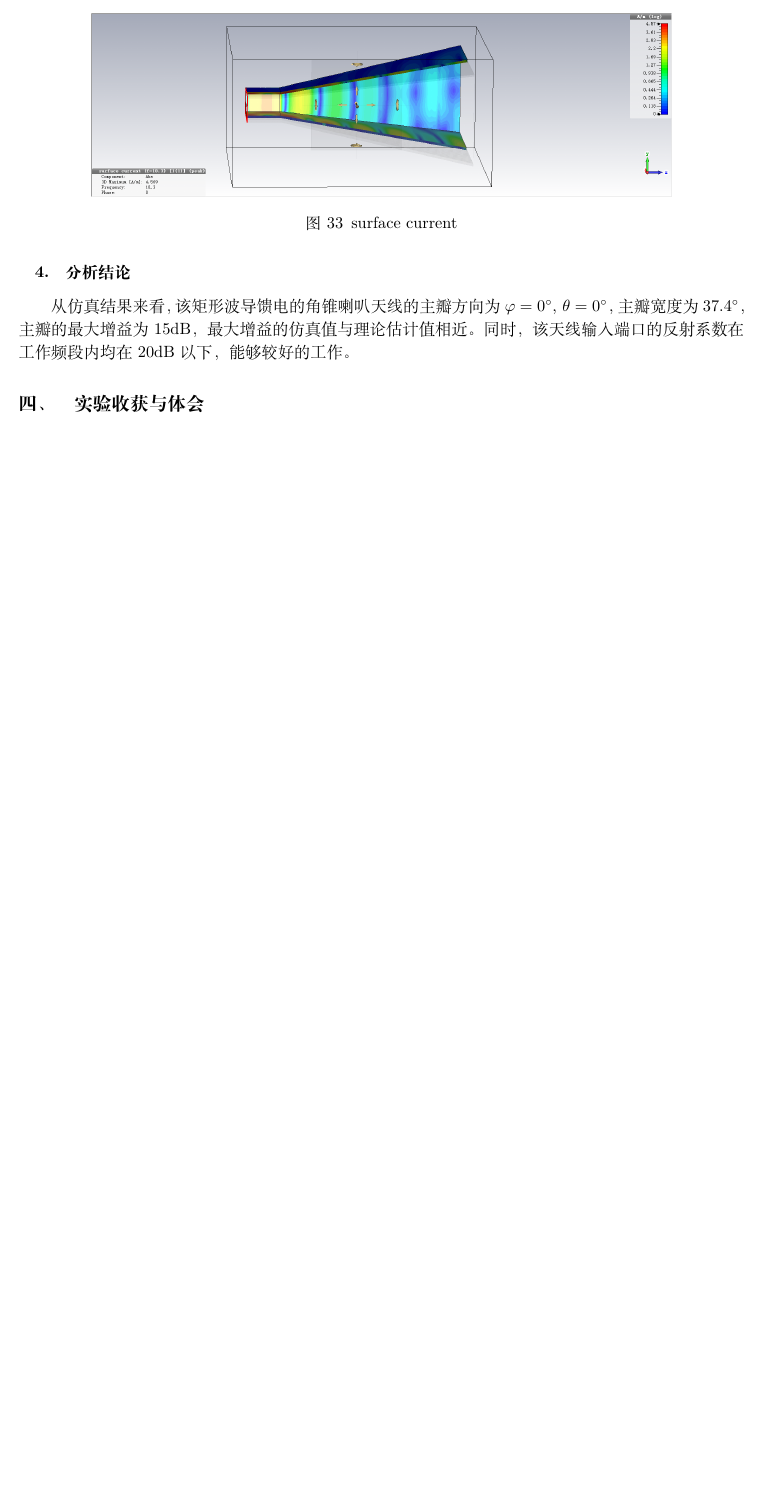
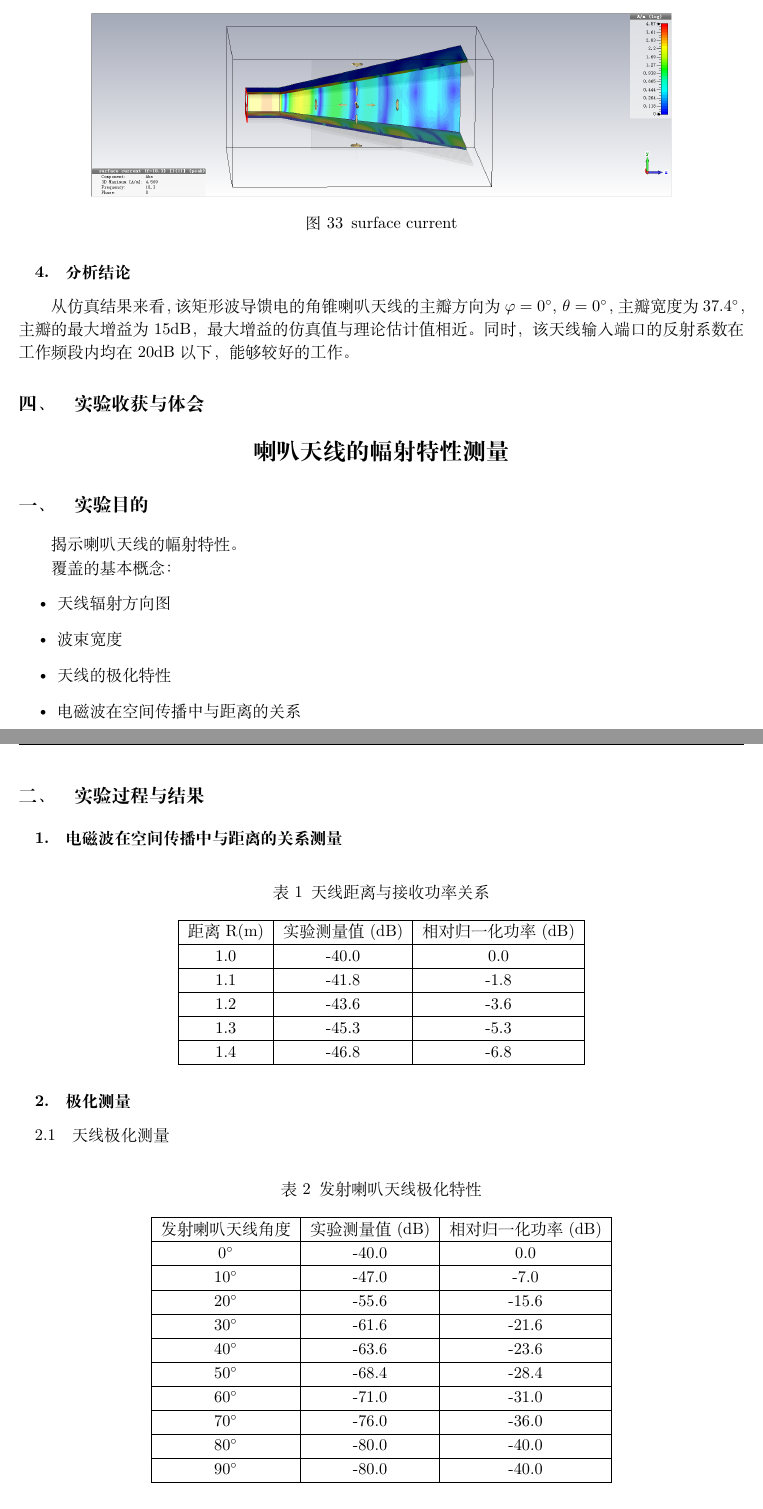
Before and after one commit to Oddyti/Study, a LaTeX document (场波/天线.tex): part of page 17 of 17 before the commit and two parts of pages 17 and 18 of 19 after it, the two joined at a grey line, cut so that both start at the same text, the shorter picture padded with empty space. Compiled offline with XeLaTeX; a missing font is replaced by an installed copy or a similar font.

Commit message:
0624-1700

```diff
--- a/场波/天线.tex
+++ b/场波/天线.tex
@@ -259,5 +259,53 @@
 
     \section{实验收获与体会}
 
+    \setcounter{section}{0}
 
-    \setcounter{section}{0}
+    \begin{center}
+        \bfseries\Large{喇叭天线的幅射特性测量}
+    \end{center}
+
+    \section{实验目的}
+        揭示喇叭天线的幅射特性。 \par
+        覆盖的基本概念：
+        \begin{itemize}
+            \item 天线辐射方向图
+            \item 波束宽度
+            \item 天线的极化特性
+            \item 电磁波在空间传播中与距离的关系
+        \end{itemize}
+    \section{实验过程与结果}
+        \subsection{电磁波在空间传播中与距离的关系测量}
+            \begin{table}[H]
+                \caption{天线距离与接收功率关系}
+                \centering
+                \begin{tabular}{|c|c|c|}
+                \hline
+                距离R(m) & 实验测量值(dB) & 相对归一化功率(dB) \\ \hline
+                1.0    & -40.0     & 0.0         \\ \hline
+                1.1    & -41.8     & -1.8        \\ \hline
+                1.2    & -43.6     & -3.6        \\ \hline
+                1.3    & -45.3     & -5.3        \\ \hline
+                1.4    & -46.8     & -6.8        \\ \hline
+                \end{tabular}
+            \end{table}
+        \subsection{极化测量}
+            \subsubsection{天线极化测量}
+                \begin{table}[H]
+                    \caption{发射喇叭天线极化特性}
+                    \centering
+                    \begin{tabular}{|c|c|c|}
+                    \hline
+                    发射喇叭天线角度                 & 实验测量值(dB) & 相对归一化功率(dB) \\ \hline
+                    0\degree  & -40.0     & 0.0         \\ \hline
+                    10\degree & -47.0     & -7.0        \\ \hline
+                    20\degree & -55.6     & -15.6       \\ \hline
+                    30\degree & -61.6     & -21.6       \\ \hline
+                    40\degree & -63.6     & -23.6       \\ \hline
+                    50\degree & -68.4     & -28.4       \\ \hline
+                    60\degree & -71.0     & -31.0       \\ \hline
+                    70\degree & -76.0     & -36.0       \\ \hline
+                    80\degree & -80.0     & -40.0       \\ \hline
+                    90\degree & -80.0     & -40.0       \\ \hline
+                    \end{tabular}
+                \end{table}
@@ -263,0 +332,2 @@
+            实验测量值(dB)                        & $\infty$ & $\infty$ & -80.0 & -73.8 & -74.0 & -66.8 & -57.8 & -49.8 & -43.0 & -40.0 & -44.2 & -52.6 & -61.0 & -63.4 & -66.8 & -70.5 & -77.5 & -80.0 & $\infty$ \\ \hline
+            相对归一化功率                          & $\infty$ & $\infty$ & -40.0 & -33.8 & -34.0 & -26.8 & -17.8 & -9.8  & -3.0  & 0.0   & -4.2  & -12.6 & -21.0 & -23.4 & -26.8 & -30.5 & -37.5 & -40.0 & $\infty$ \\ \hline
@@ -263,0 +345,3 @@
+                实验测量值(dB)                        & -68.6 & -66.2 & -65.5 & -65.2 & -58.6 & -51.5 & -50.0 & -51.5 & -57.2 & -65.0 & -66.0 & -66.2 & -69.0 \\
+                \hline
+                相对归一化功率(dB)                      & -18.6 & -16.2 & -15.5 & -15.2 & -8.6  & -1.5  & 0.0   & -1.5  & -7.2  & -15.0 & -16.0 & -16.2 & -19.0 \\
```
Also changed, not shown: 场波/resources/发射喇叭天线极化特性.csv (added, +11 -0 lines), 场波/resources/天线垂直方向测量数据.csv (added, +3 -0 lines), 场波/resources/天线水平方向图测量数据.csv (added, +3 -0 lines), 场波/resources/天线距离与接收功率关系.csv (added, +6 -0 lines), 场波/resources/极化栅网极化特性.csv (added, +4 -0 lines), 场波/天线.pdf, 场波/天线.tex (37 more changed lines), 1 other file.
